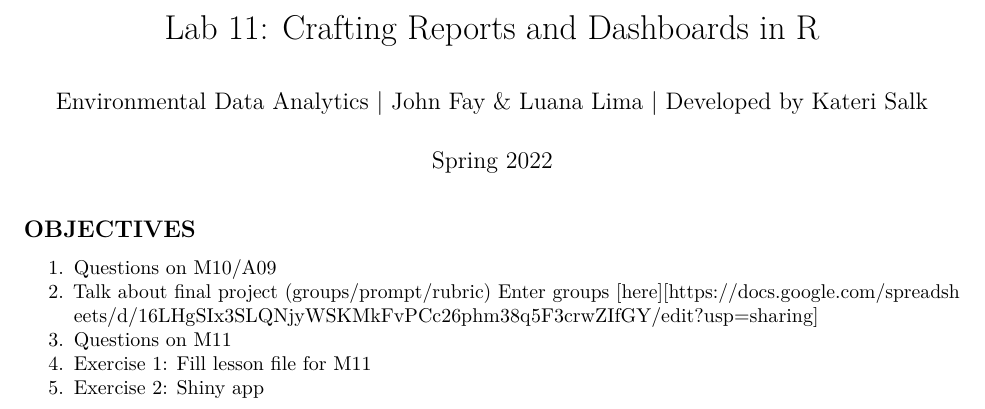
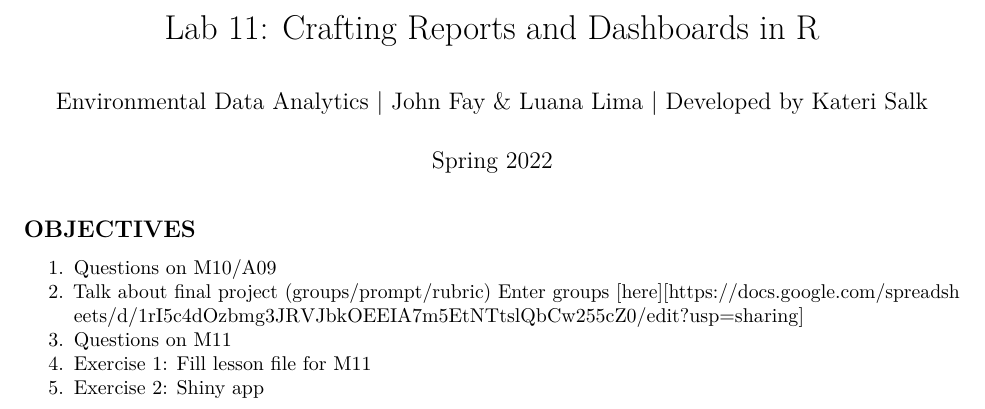
Before and after one commit to ENV872/Environmental_Data_Analytics_2022, an R Markdown document (Lessons/11_Lab_CraftingReports_Dashboards.Rmd): part of the page, cut so that both start at the same text. Rendered offline with R 4.5, knitr and Pandoc, then LaTeX, with nearby package versions.

Commit message:
added file for Lab11

```diff
--- a/Lessons/11_Lab_CraftingReports_Dashboards.Rmd
+++ b/Lessons/11_Lab_CraftingReports_Dashboards.Rmd
@@ -11,7 +11,7 @@ output:
 
 1. Questions on M10/A09
 2. Talk about final project (groups/prompt/rubric)
-    Enter groups [here][https://docs.google.com/spreadsheets/d/16LHgSIx3SLQNjyWSKMkFvPCc26phm38q5F3crwZIfGY/edit?usp=sharing]
+    Enter groups [here][https://docs.google.com/spreadsheets/d/1rI5c4dOzbmg3JRVJbkOEEIA7m5EtNTtslQbCw255cZ0/edit?usp=sharing]
 3. Questions on M11
 4. Exercise 1: Fill lesson file for M11
 5. Exercise 2: Shiny app
```
